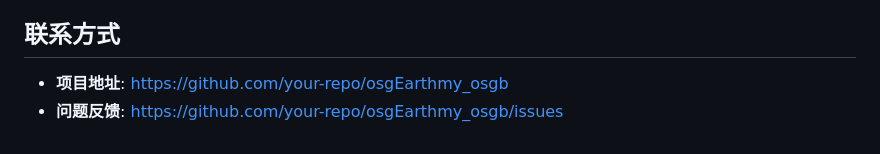
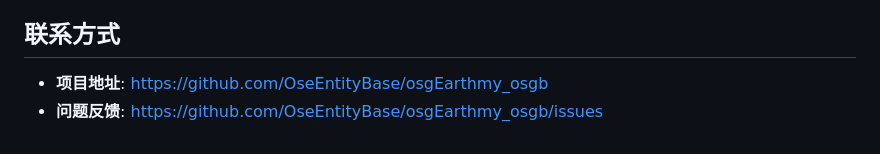
Before and after one commit to wllzhang/OseEntityBase, a Markdown page: docs/mainpage.md, the part around the change. Rendered like a GitHub page.

```diff
--- a/docs/mainpage.md
+++ b/docs/mainpage.md
@@ -166,5 +166,5 @@ connect(mapStateManager, &MapStateManager::mapStateChanged,
 
 ## 联系方式
 
-- **项目地址**: https://github.com/your-repo/osgEarthmy_osgb
-- **问题反馈**: https://github.com/your-repo/osgEarthmy_osgb/issues
+- **项目地址**: https://github.com/OseEntityBase/osgEarthmy_osgb
+- **问题反馈**: https://github.com/OseEntityBase/osgEarthmy_osgb/issues
```
Also changed, not shown: docs/README.md (deleted, +0 -164 lines).
